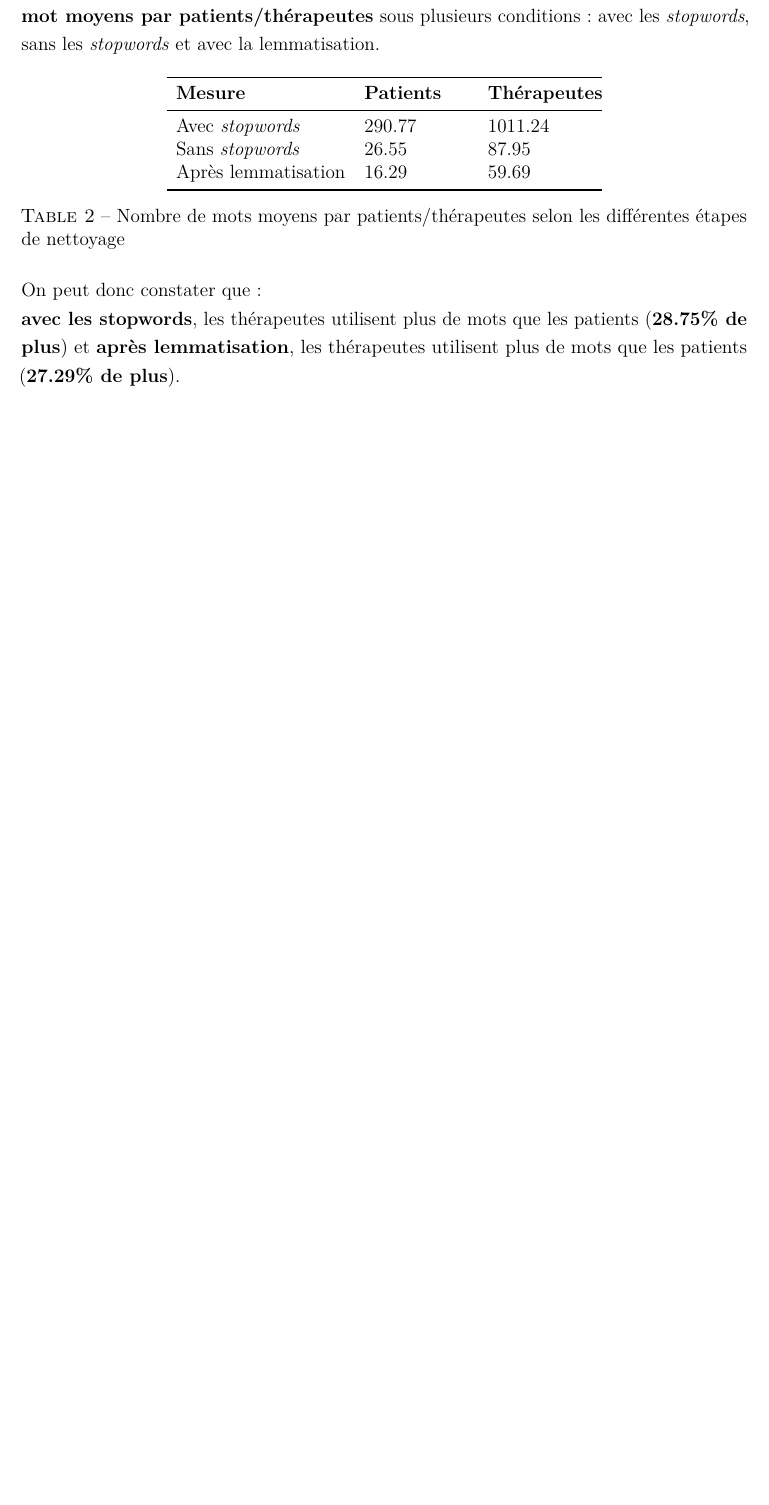
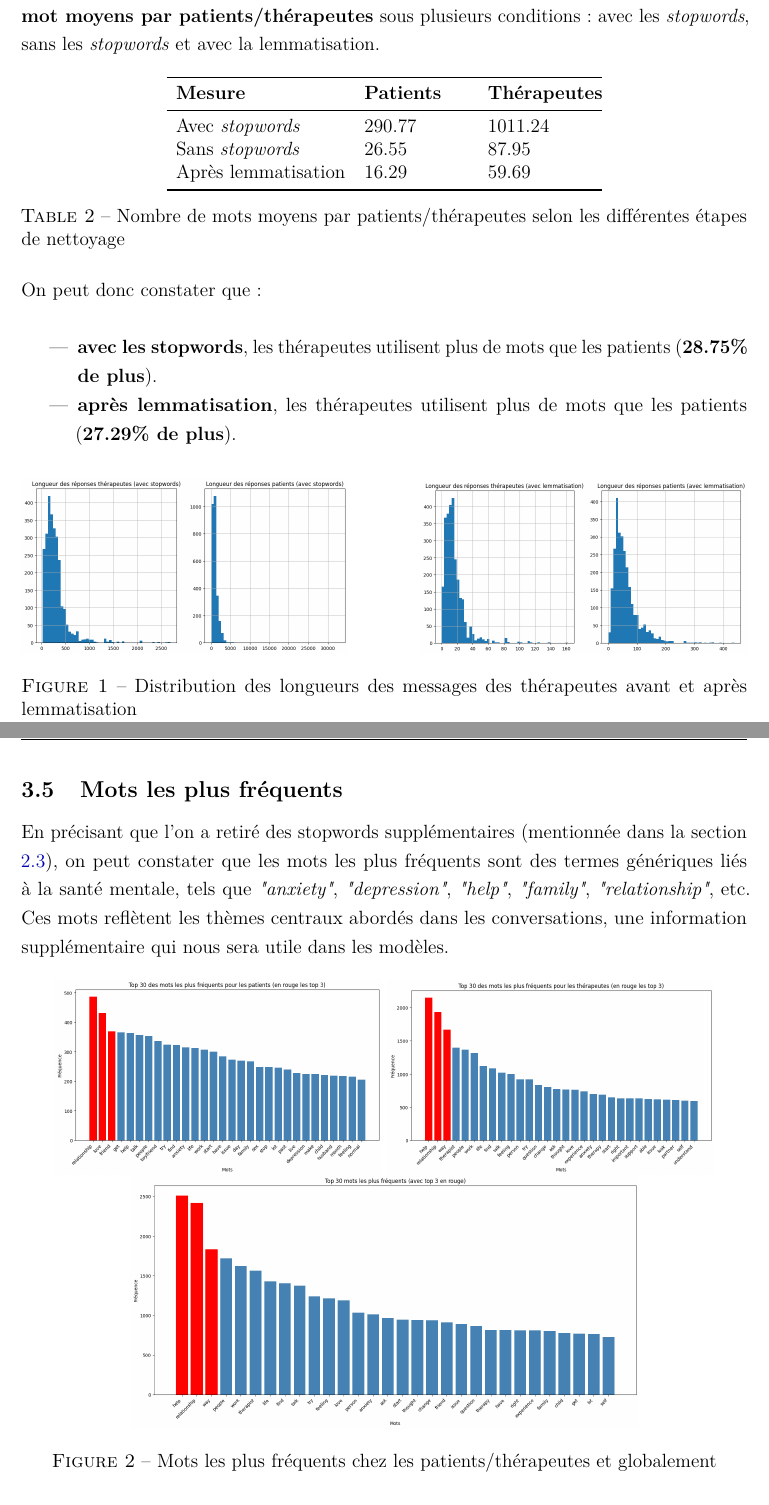
Before and after one commit to cypnet/Analyse-de-conversations-sur-la-sant-mentale-, a LaTeX document (notebooks/LOGAN/compte_rendu_personnel/etape1/compte_rendu_etape1.tex): part of page 7 of 15 before the commit and two parts of pages 7 and 8 of 18 after it, the two joined at a grey line, cut so that both start at the same text, the shorter picture padded with empty space. Compiled offline with pdfLaTeX.

Commit message:
[Update] Ajout de graphes

```diff
--- a/notebooks/LOGAN/compte_rendu_personnel/etape1/compte_rendu_etape1.tex
+++ b/notebooks/LOGAN/compte_rendu_personnel/etape1/compte_rendu_etape1.tex
@@ -24,6 +24,10 @@
 \usepackage{array}
 \usepackage{multirow}
 \usepackage{longtable}
+
+% Graphics
+\usepackage{graphicx}
+\graphicspath{{../img/}{img/}{./img/}}
 
 % ── Code source ────────────────────────────────────────────────────────────────
 \usepackage{listings}
@@ -57,6 +61,8 @@
 
 % ── En-têtes / pieds de page ───────────────────────────────────────────────────
 \usepackage{fancyhdr}
+\setlength{\headheight}{14.2pt}
+\addtolength{\topmargin}{-2.2pt}
 \pagestyle{fancy}
 \fancyhf{}
 \lhead{\small Analyse de conversations patient-thérapeute - Étape 1}
@@ -253,7 +260,33 @@ Après lemmatisation         & 16.29 & 59.69 \\
 \end{table}
 
 On peut donc constater que: \\
-\textbf{avec les stopwords}, les thérapeutes utilisent plus de mots que les patients (\textbf{28.75\% de plus}) et
-\textbf{après lemmatisation}, les thérapeutes utilisent plus de mots que les patients (\textbf{27.29\% de plus}).
+\begin{itemize}
+  \item \textbf{avec les stopwords}, les thérapeutes utilisent plus de mots que les patients (\textbf{28.75\% de plus}).
+  \item \textbf{après lemmatisation}, les thérapeutes utilisent plus de mots que les patients (\textbf{27.29\% de plus}).
+\end{itemize}
 
+\vspace{0.5cm}
 
+\begin{figure}[h]
+\centering
+\includegraphics[width=0.45\textwidth]{graph_longRep_avec_stopwords.png}
+\hfill
+\includegraphics[width=0.45\textwidth]{graph_longRep_lemma.png}
+\caption{Distribution des longueurs des messages des thérapeutes avant et après lemmatisation}
+\end{figure}
+
+\pagebreak
+
+\subsection{Mots les plus fréquents}
+En précisant que l'on a retiré des stopwords supplémentaires (mentionnée dans la section \ref{stopwords}),
+on peut constater que les mots les plus fréquents sont des termes génériques liés à la santé mentale, tels que
+\textit{"anxiety"}, \textit{"depression"}, \textit{"help"}, \textit{"family"}, \textit{"relationship"}, etc.
+Ces mots reflètent les thèmes centraux abordés dans les conversations, une information supplémentaire qui nous sera utile
+dans les modèles.
+
+\begin{figure}[h]
+\centering
+\includegraphics[width=0.45\textwidth]{hist_mot_frequent_patient.png}
+\includegraphics[width=0.45\textwidth]{hist_mot_frequent_therapeute.png}
+\includegraphics[width=0.70\textwidth]{hist_mot_frequent_global.png}
+\caption{Mots les plus fréquents chez les patients/thérapeutes et globalement}
@@ -260,3 +303,4 @@ On peut donc constater que: \\
+\pagebreak
 
 \subsection{Corrélation patient / thérapeute}
 
@@ -276,2 +331 @@ artefacts de nettoyage), ce qui confirme l'importance du filtrage préalable.
 
-\pagebreak
```
Also changed, not shown: notebooks/LOGAN/compte_rendu_personnel/etape1/compte_rendu_etape1.pdf, notebooks/LOGAN/compte_rendu_personnel/img/graph_longRep_avec_stopwords.png (added), notebooks/LOGAN/compte_rendu_personnel/img/graph_longRep_lemma.png (added), notebooks/LOGAN/compte_rendu_personnel/img/hist_hapax_patient.png (added), notebooks/LOGAN/compte_rendu_personnel/img/hist_hapax_therapeute.png (added), notebooks/LOGAN/compte_rendu_personnel/img/hist_mot_frequent_global.png (added), notebooks/LOGAN/compte_rendu_personnel/img/hist_mot_frequent_patient.png (added), notebooks/LOGAN/compte_rendu_personnel/img/hist_mot_frequent_therapeute.png (added), notebooks/LOGAN/compte_rendu_personnel/img/plot_correlation_patient_therapeute.png (added), notebooks/LOGAN/compte_rendu_personnel/etape1/compte_rendu_etape1.tex (44 more changed lines).
